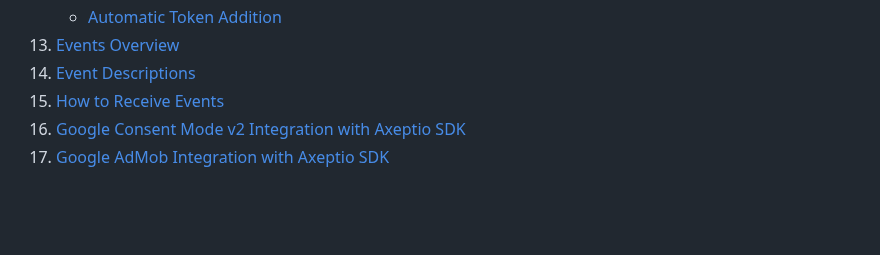
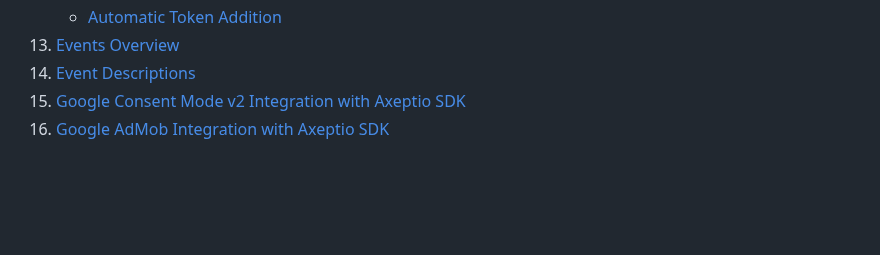
Before and after one commit to axeptio/sample-app-ios, a Markdown page: README.md, the part around one of its changes. GitHub-like rendering.

Commit message:
Update README.md
The section 'How to receive events' is hidden.

```diff
--- a/README.md
+++ b/README.md
@@ -37,9 +37,8 @@ Welcome to the **Axeptio iOS SDK Samples project!** This repository provides a c
     - [Automatic Token Addition](#automatic-token-addition)
 13. [Events Overview](#events-overview)
 14. [Event Descriptions](#event-descriptions)
-15. [How to Receive Events](#how-to-receive-events)
-16. [Google Consent Mode v2 Integration with Axeptio SDK](#google-consent-mode-v2-integration-with-axeptio-sdk)
-17. [Google AdMob Integration with Axeptio SDK](#google-admob-integration-with-axeptio-sdk)
+15. [Google Consent Mode v2 Integration with Axeptio SDK](#google-consent-mode-v2-integration-with-axeptio-sdk)
+16. [Google AdMob Integration with Axeptio SDK](#google-admob-integration-with-axeptio-sdk)
 
 <br><br>
 
```
Also changed, not shown: other parts of README.md (+2 -2 lines).
